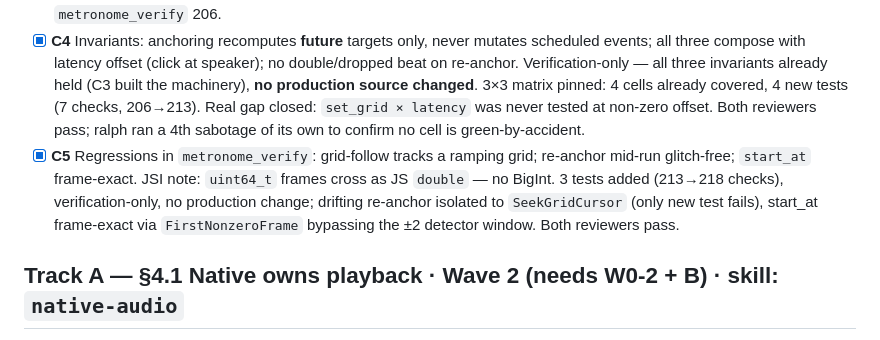
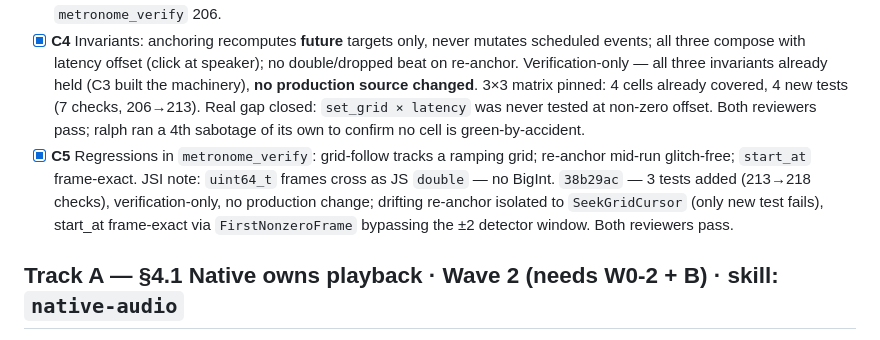
Before and after one commit to PinetheApple/kitbag, a Markdown page: docs/phase1-tracker.md, the part around the change. GitHub-like rendering.

```diff
--- a/docs/phase1-tracker.md
+++ b/docs/phase1-tracker.md
@@ -241,7 +241,7 @@ Review: `@ralph` (RT invariants, no scheduled-event mutation) + `@code-reviewer`
 - [x] **C2** `kb_metronome_set_grid(beat_times_sec[], count, anchor_frame)` + `kb_metronome_clear_grid` — follow per-beat spacing, not global BPM. Array copied, not retained. Introduced `RtPublisher<T>` (F3) as the app→RT bulk-payload seam: atomic pointer swap + deferred retire, generation stored *inside* the node so one acquire load carries value and identity and ABA is impossible by construction. A3 reuses this. Two review rounds; ralph's blocker (grid cursor stranded across Stop/Start → off-grid click, reproduced at 2.602s) and a second instance found via `StartAt` both fixed. `ClearGrid` made genuinely phase-continuous. Subdivisions divide each measured interval. Grid BPM mirror clamped. New `abi_verify` covers the validation guarding `lower_bound`'s ordering precondition. Commits `a633536`, `5a6d018`.
 - [x] **C3** `kb_metronome_anchor_external(song_pos_sec, at_frame, bpm)` — anchor to a transport we don't clock; re-callable; glitch-free re-anchor. Command crosses the SPSC ring as three scalars; phase recomputed at block start so a re-anchor moves only future clicks. Grid wins (documented, user-ruled A). Uncovered and fixed a pre-existing `accents_[-1]` OOB in `OnSubdivisionTick` (reachable via plain `Start` + positive latency at bpm>300); the fix bounds the index but not the attribution base → #20 (blocked on SPEC mute-cascade ruling). Both reviewers pass; `metronome_verify` 206.
 - [x] **C4** Invariants: anchoring recomputes **future** targets only, never mutates scheduled events; all three compose with latency offset (click at speaker); no double/dropped beat on re-anchor. Verification-only — all three invariants already held (C3 built the machinery), **no production source changed**. 3×3 matrix pinned: 4 cells already covered, 4 new tests (7 checks, 206→213). Real gap closed: `set_grid × latency` was never tested at non-zero offset. Both reviewers pass; ralph ran a 4th sabotage of its own to confirm no cell is green-by-accident.
-- [x] **C5** Regressions in `metronome_verify`: grid-follow tracks a ramping grid; re-anchor mid-run glitch-free; `start_at` frame-exact. JSI note: `uint64_t` frames cross as JS `double` — no BigInt. 3 tests added (213→218 checks), verification-only, no production change; drifting re-anchor isolated to `SeekGridCursor` (only new test fails), start_at frame-exact via `FirstNonzeroFrame` bypassing the ±2 detector window. Both reviewers pass.
+- [x] **C5** Regressions in `metronome_verify`: grid-follow tracks a ramping grid; re-anchor mid-run glitch-free; `start_at` frame-exact. JSI note: `uint64_t` frames cross as JS `double` — no BigInt. `38b29ac` — 3 tests added (213→218 checks), verification-only, no production change; drifting re-anchor isolated to `SeekGridCursor` (only new test fails), start_at frame-exact via `FirstNonzeroFrame` bypassing the ±2 detector window. Both reviewers pass.
 
 ## Track A — §4.1 Native owns playback  ·  Wave 2 (needs W0-2 + B)  ·  skill: `native-audio`
 
```
